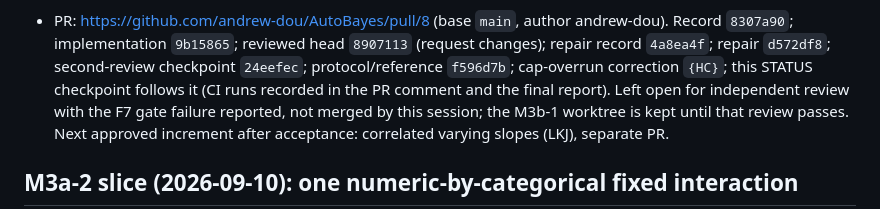
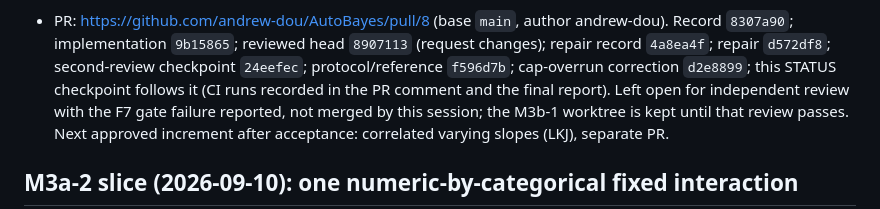
Before and after one commit to andrew-dou/AutoBayes, a Markdown page: docs/coordination/STATUS.md, the part around the change. Rendered like a GitHub page.

Commit message:
STATUS: M3b-1 marginal-reference cap-overrun checkpoint

```diff
--- a/docs/coordination/STATUS.md
+++ b/docs/coordination/STATUS.md
@@ -100,7 +100,7 @@
   targeted deterministic modules 39 passed (exit 0); controller tests 5 passed (exit 0); no fast-suite rerun.
 - PR: https://github.com/andrew-dou/AutoBayes/pull/8 (base `main`, author andrew-dou). Record `8307a90`; implementation `9b15865`;
   reviewed head `8907113` (request changes); repair record `4a8ea4f`; repair `d572df8`; second-review checkpoint `24eefec`;
-  protocol/reference `f596d7b`; cap-overrun correction `{HC}`; this STATUS checkpoint follows it (CI runs recorded in the PR
+  protocol/reference `f596d7b`; cap-overrun correction `d2e8899`; this STATUS checkpoint follows it (CI runs recorded in the PR
   comment and the final report). Left open for independent
   review with the F7 gate failure reported, not merged by this session; the M3b-1 worktree is kept until
   that review passes. Next approved increment after acceptance: correlated varying slopes (LKJ), separate PR.
```
